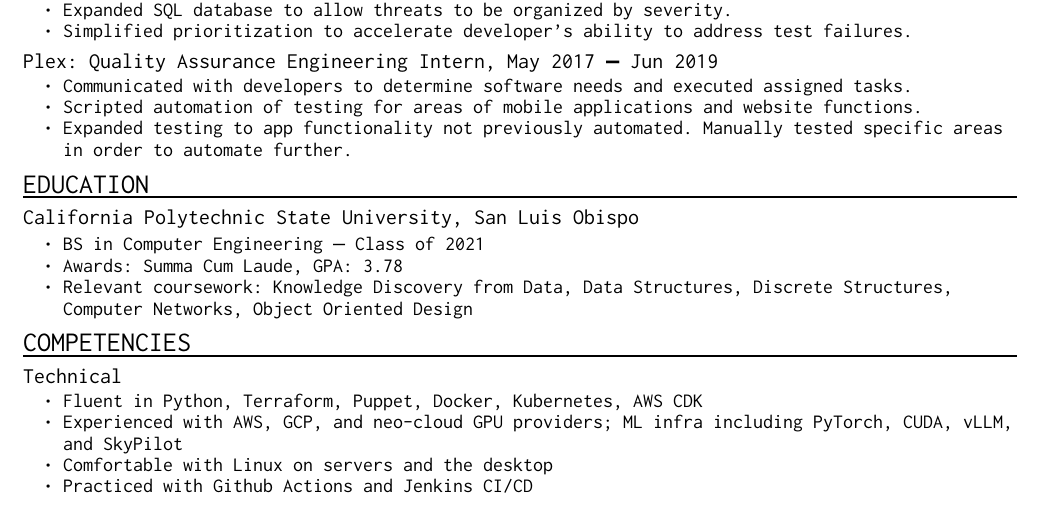
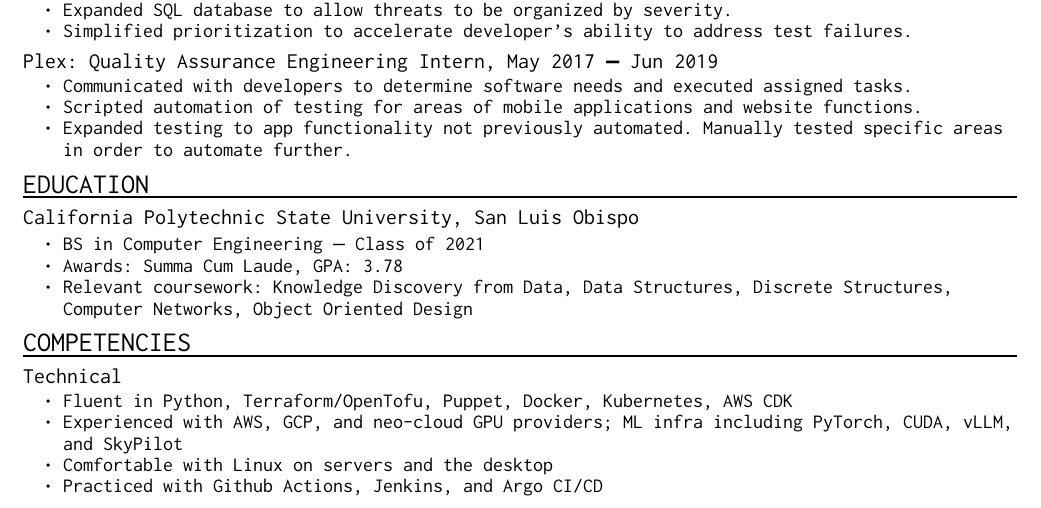
Before and after one commit to clayrosenthal/clayrosenthal, a Typst document (resume/resume.typ): part of the page, cut so that both start at the same text. Compiled offline with Typst 0.15.

Commit message:
add some extra competencies

```diff
--- a/resume/resume.typ
+++ b/resume/resume.typ
@@ -95,7 +95,7 @@
 == Competencies
 
 === Technical
-- Fluent in Python, Terraform, Puppet, Docker, Kubernetes, AWS CDK
+- Fluent in Python, Terraform/OpenTofu, Puppet, Docker, Kubernetes, AWS CDK
 - Experienced with AWS, GCP, and neo-cloud GPU providers; ML infra including PyTorch, CUDA, vLLM, and SkyPilot
 - Comfortable with Linux on servers and the desktop
-- Practiced with #link("https://github.com/clayrosenthal")[Github] #link("https://github.com/clayrosenthal/clayrosenthal/releases/latest/download/clayrosenthal_resume.pdf")[Actions] and Jenkins CI/CD
+- Practiced with #link("https://github.com/clayrosenthal")[Github] #link("https://github.com/clayrosenthal/clayrosenthal/releases/latest/download/clayrosenthal_resume.pdf")[Actions], Jenkins, and Argo CI/CD
```
